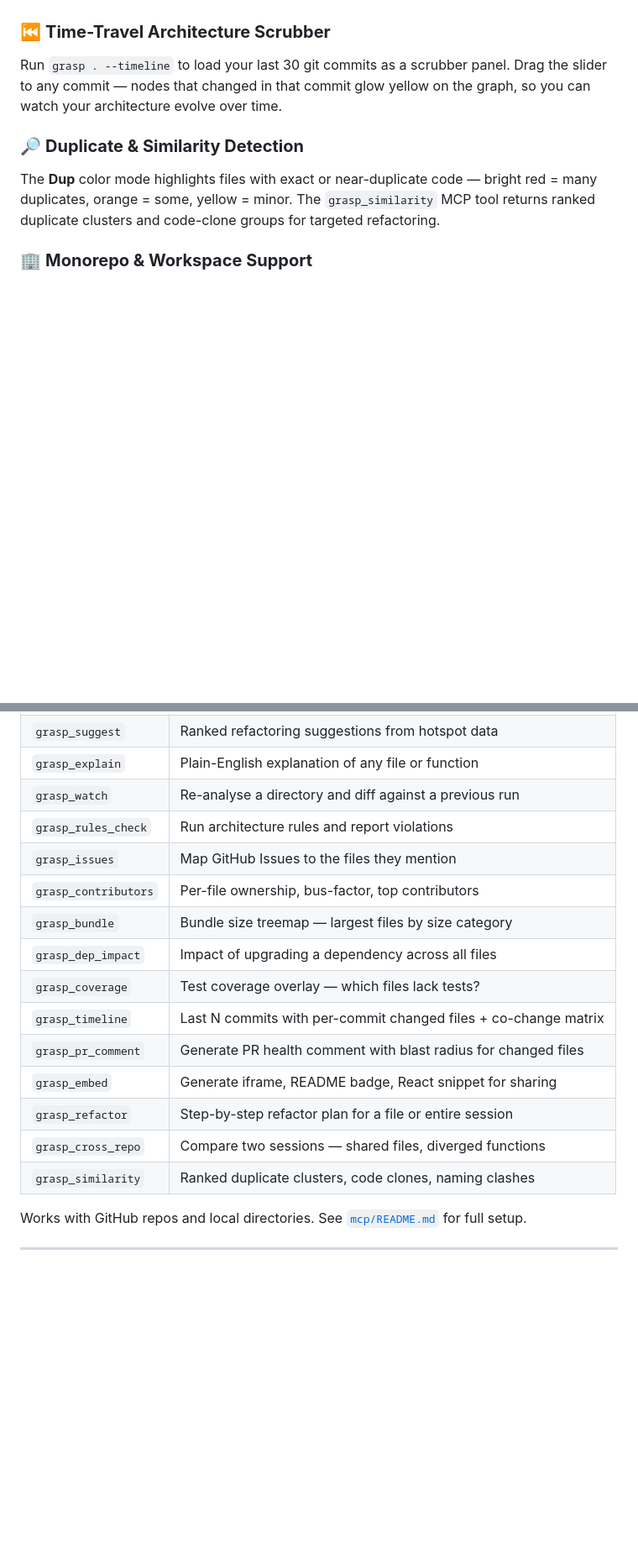
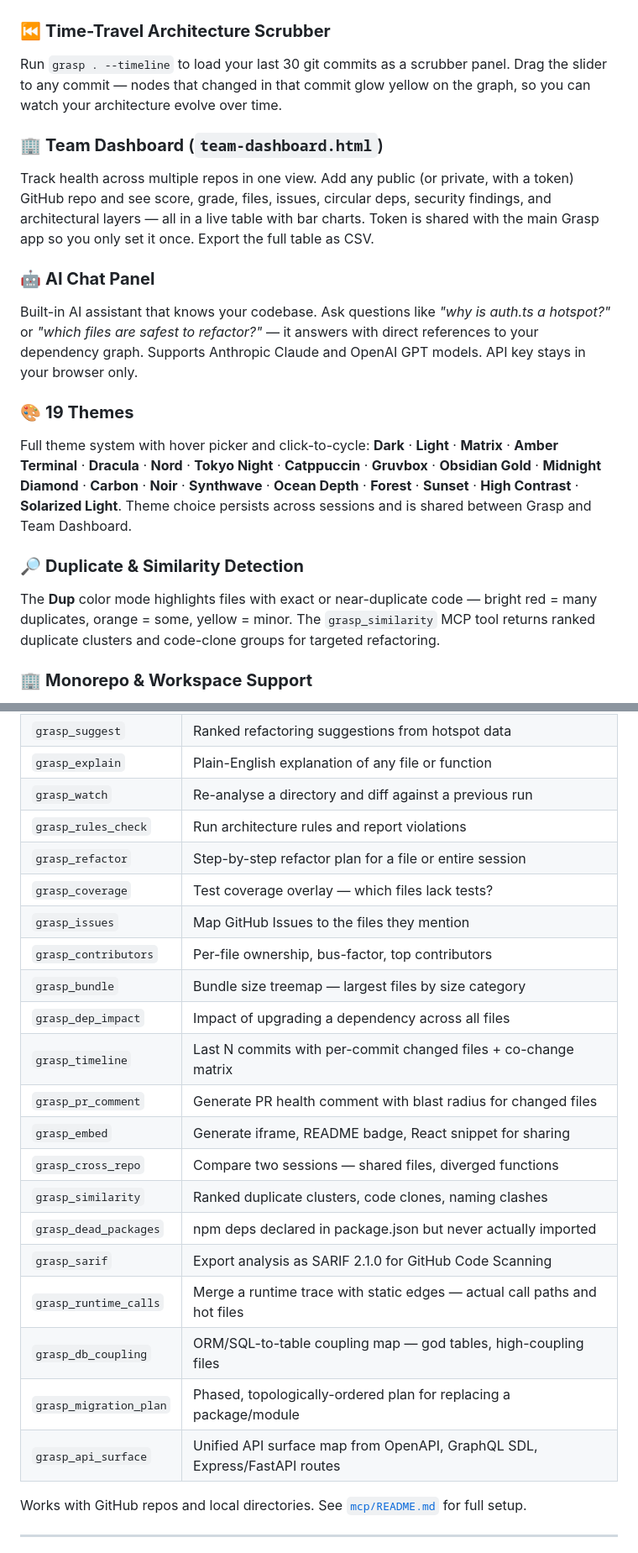
Before and after one commit to ashfordeOU/grasp, a Markdown page: README.md, 2 parts joined by grey strips. Shown at 84% size. Rendered like a GitHub page; blank space fills up the shorter version.

```diff
--- a/README.md
+++ b/README.md
@@ -87,6 +91,15 @@ Run `grasp . --watch` to start a local dev server with **real-time SSE sync**. E
 ### ⏮️ **Time-Travel Architecture Scrubber**
 Run `grasp . --timeline` to load your last 30 git commits as a scrubber panel. Drag the slider to any commit — nodes that changed in that commit glow yellow on the graph, so you can watch your architecture evolve over time.
 
+### 🏢 **Team Dashboard** (`team-dashboard.html`)
+Track health across multiple repos in one view. Add any public (or private, with a token) GitHub repo and see score, grade, files, issues, circular deps, security findings, and architectural layers — all in a live table with bar charts. Token is shared with the main Grasp app so you only set it once. Export the full table as CSV.
+
+### 🤖 **AI Chat Panel**
+Built-in AI assistant that knows your codebase. Ask questions like *"why is auth.ts a hotspot?"* or *"which files are safest to refactor?"* — it answers with direct references to your dependency graph. Supports Anthropic Claude and OpenAI GPT models. API key stays in your browser only.
+
+### 🎨 **19 Themes**
+Full theme system with hover picker and click-to-cycle: **Dark** · **Light** · **Matrix** · **Amber Terminal** · **Dracula** · **Nord** · **Tokyo Night** · **Catppuccin** · **Gruvbox** · **Obsidian Gold** · **Midnight Diamond** · **Carbon** · **Noir** · **Synthwave** · **Ocean Depth** · **Forest** · **Sunset** · **High Contrast** · **Solarized Light**. Theme choice persists across sessions and is shared between Grasp and Team Dashboard.
+
 ### 🔎 **Duplicate & Similarity Detection**
 The **Dup** color mode highlights files with exact or near-duplicate code — bright red = many duplicates, orange = some, yellow = minor. The `grasp_similarity` MCP tool returns ranked duplicate clusters and code-clone groups for targeted refactoring.
 
@@ -197,17 +211,23 @@ npx grasp-mcp-server
 | `grasp_explain` | Plain-English explanation of any file or function |
 | `grasp_watch` | Re-analyse a directory and diff against a previous run |
 | `grasp_rules_check` | Run architecture rules and report violations |
+| `grasp_refactor` | Step-by-step refactor plan for a file or entire session |
+| `grasp_coverage` | Test coverage overlay — which files lack tests? |
 | `grasp_issues` | Map GitHub Issues to the files they mention |
 | `grasp_contributors` | Per-file ownership, bus-factor, top contributors |
 | `grasp_bundle` | Bundle size treemap — largest files by size category |
 | `grasp_dep_impact` | Impact of upgrading a dependency across all files |
-| `grasp_coverage` | Test coverage overlay — which files lack tests? |
 | `grasp_timeline` | Last N commits with per-commit changed files + co-change matrix |
 | `grasp_pr_comment` | Generate PR health comment with blast radius for changed files |
 | `grasp_embed` | Generate iframe, README badge, React snippet for sharing |
-| `grasp_refactor` | Step-by-step refactor plan for a file or entire session |
 | `grasp_cross_repo` | Compare two sessions — shared files, diverged functions |
 | `grasp_similarity` | Ranked duplicate clusters, code clones, naming clashes |
+| `grasp_dead_packages` | npm deps declared in package.json but never actually imported |
+| `grasp_sarif` | Export analysis as SARIF 2.1.0 for GitHub Code Scanning |
+| `grasp_runtime_calls` | Merge a runtime trace with static edges — actual call paths and hot files |
+| `grasp_db_coupling` | ORM/SQL-to-table coupling map — god tables, high-coupling files |
+| `grasp_migration_plan` | Phased, topologically-ordered plan for replacing a package/module |
+| `grasp_api_surface` | Unified API surface map from OpenAPI, GraphQL SDL, Express/FastAPI routes |
 
 Works with GitHub repos and local directories. See [`mcp/README.md`](mcp/README.md) for full setup.
 
```
Also changed, not shown: other parts of README.md (+63 -26 lines).
